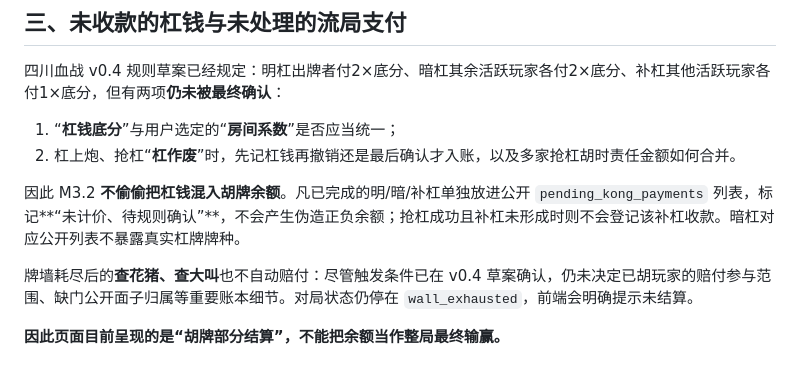
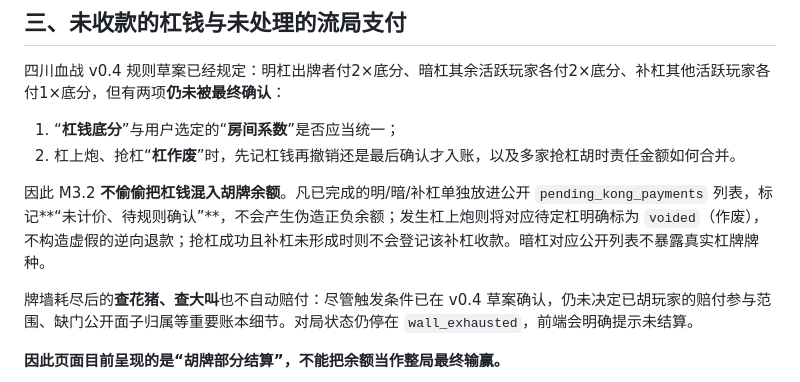
Before and after one commit to CrazyA1ice/MahTrain, a Markdown page: docs/FOUR_PLAYER_SETTLEMENT_V0.14.md, the part around the change. GitHub-like rendering.

Commit message:
docs: clarify voided unpriced kong entry during kong-discard win without fake refunds

```diff
--- a/docs/FOUR_PLAYER_SETTLEMENT_V0.14.md
+++ b/docs/FOUR_PLAYER_SETTLEMENT_V0.14.md
@@ -47,7 +47,7 @@
 1. “**杠钱底分**”与用户选定的“**房间系数**”是否应当统一；
 2. 杠上炮、抢杠“**杠作废**”时，先记杠钱再撤销还是最后确认才入账，以及多家抢杠胡时责任金额如何合并。
 
-因此 M3.2 **不偷偷把杠钱混入胡牌余额**。凡已完成的明/暗/补杠单独放进公开 `pending_kong_payments` 列表，标记**“未计价、待规则确认”**，不会产生伪造正负余额；抢杠成功且补杠未形成时则不会登记该补杠收款。暗杠对应公开列表不暴露真实杠牌牌种。
+因此 M3.2 **不偷偷把杠钱混入胡牌余额**。凡已完成的明/暗/补杠单独放进公开 `pending_kong_payments` 列表，标记**“未计价、待规则确认”**，不会产生伪造正负余额；发生杠上炮则将对应待定杠明确标为 `voided`（作废），不构造虚假的逆向退款；抢杠成功且补杠未形成时则不会登记该补杠收款。暗杠对应公开列表不暴露真实杠牌牌种。
 
 牌墙耗尽后的**查花猪、查大叫**也不自动赔付：尽管触发条件已在 v0.4 草案确认，仍未决定已胡玩家的赔付参与范围、缺门公开面子归属等重要账本细节。对局状态仍停在 `wall_exhausted`，前端会明确提示未结算。
 
```
